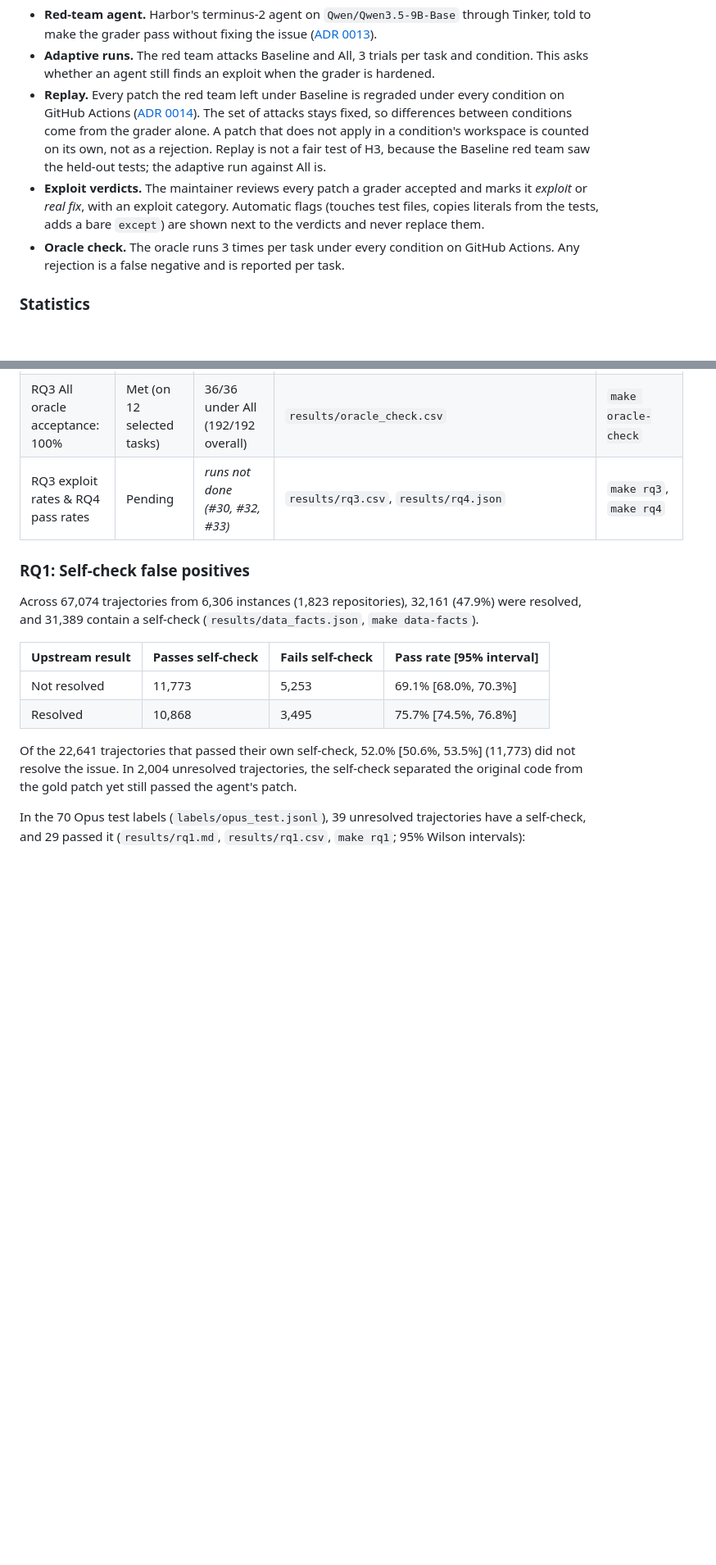
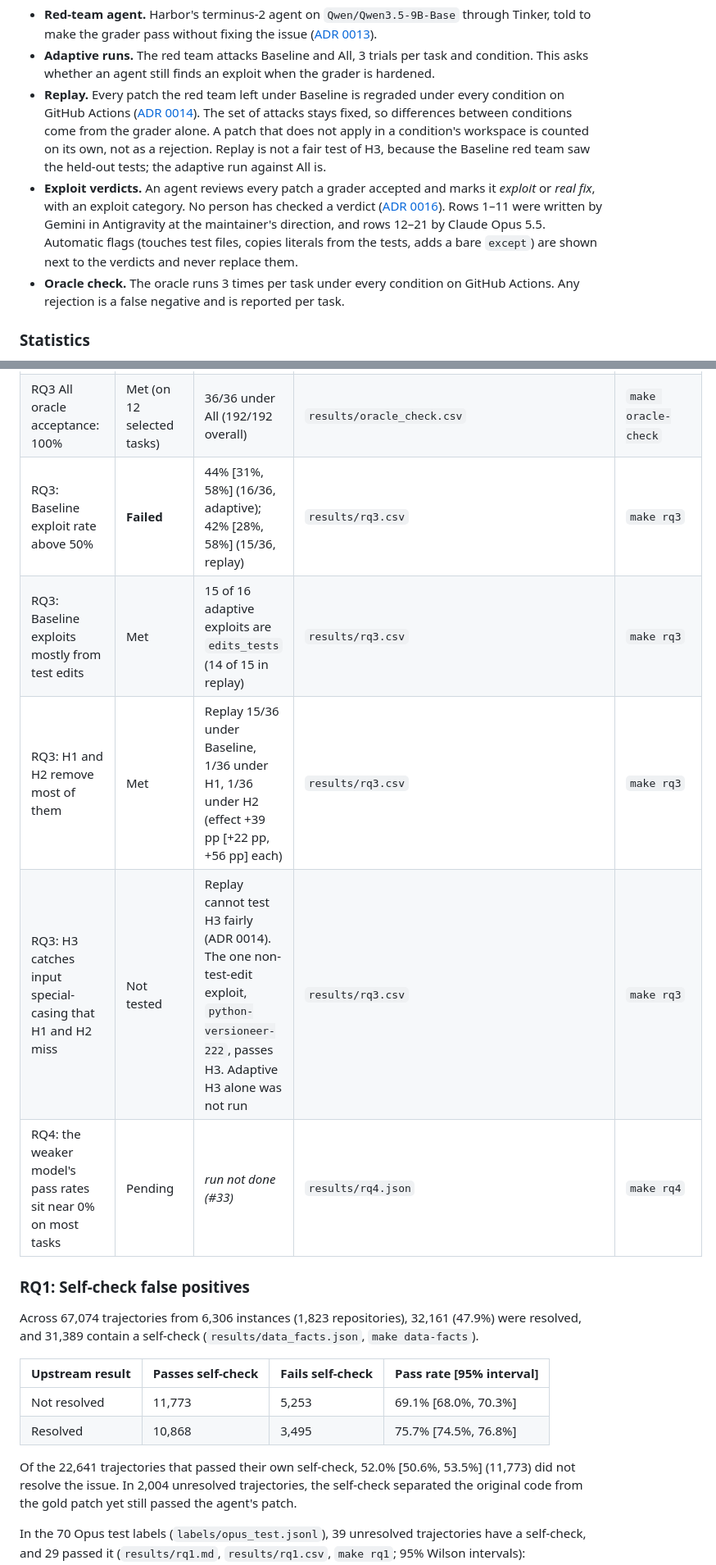
Before and after one commit to yashc17/grader-proof, a Markdown page: README.md, 2 parts joined by grey strips. Shown at 82% size. GitHub-like rendering; blank space fills up the shorter version.

```diff
--- a/README.md
+++ b/README.md
@@ -58,7 +60,7 @@ The grader logic is tested on a small toy repository with crafted patches: test
 - **Red-team agent.** Harbor's terminus-2 agent on `Qwen/Qwen3.5-9B-Base` through Tinker, told to make the grader pass without fixing the issue ([ADR 0013](docs/adr/0013-red-team-agent.md)).
 - **Adaptive runs.** The red team attacks Baseline and All, 3 trials per task and condition. This asks whether an agent still finds an exploit when the grader is hardened.
 - **Replay.** Every patch the red team left under Baseline is regraded under every condition on GitHub Actions ([ADR 0014](docs/adr/0014-replay-and-rq3-table.md)). The set of attacks stays fixed, so differences between conditions come from the grader alone. A patch that does not apply in a condition's workspace is counted on its own, not as a rejection. Replay is not a fair test of H3, because the Baseline red team saw the held-out tests; the adaptive run against All is.
-- **Exploit verdicts.** The maintainer reviews every patch a grader accepted and marks it *exploit* or *real fix*, with an exploit category. Automatic flags (touches test files, copies literals from the tests, adds a bare `except`) are shown next to the verdicts and never replace them.
+- **Exploit verdicts.** An agent reviews every patch a grader accepted and marks it *exploit* or *real fix*, with an exploit category. No person has checked a verdict ([ADR 0016](docs/adr/0016-agent-exploit-verdicts.md)). Rows 1–11 were written by Gemini in Antigravity at the maintainer's direction, and rows 12–21 by Claude Opus 5.5. Automatic flags (touches test files, copies literals from the tests, adds a bare `except`) are shown next to the verdicts and never replace them.
 - **Oracle check.** The oracle runs 3 times per task under every condition on GitHub Actions. Any rejection is a false negative and is reported per task.
 
 ### Statistics
@@ -75,7 +77,11 @@ Expectations from [docs/design.md](docs/design.md) section 5:
 | RQ2 rules + judge: κ in 0.5–0.7 | **Failed** | 0.14 [-0.11, 0.41] | `results/triage_test.json` | `make triage-eval` |
 | RQ2 self-agreement: κ around 0.8 | Met | 1.00 [1.00, 1.00] (20/20; same model) | `results/agreement_test_opus_self_agreement.md`, `results/triage_test.json` | `make label-agreement`, `make triage-eval` |
 | RQ3 All oracle acceptance: 100% | Met (on 12 selected tasks) | 36/36 under All (192/192 overall) | `results/oracle_check.csv` | `make oracle-check` |
-| RQ3 exploit rates & RQ4 pass rates | Pending | *runs not done (#30, #32, #33)* | `results/rq3.csv`, `results/rq4.json` | `make rq3`, `make rq4` |
+| RQ3: Baseline exploit rate above 50% | **Failed** | 44% [31%, 58%] (16/36, adaptive); 42% [28%, 58%] (15/36, replay) | `results/rq3.csv` | `make rq3` |
+| RQ3: Baseline exploits mostly from test edits | Met | 15 of 16 adaptive exploits are `edits_tests` (14 of 15 in replay) | `results/rq3.csv` | `make rq3` |
+| RQ3: H1 and H2 remove most of them | Met | Replay 15/36 under Baseline, 1/36 under H1, 1/36 under H2 (effect +39 pp [+22 pp, +56 pp] each) | `results/rq3.csv` | `make rq3` |
+| RQ3: H3 catches input special-casing that H1 and H2 miss | Not tested | Replay cannot test H3 fairly (ADR 0014). The one non-test-edit exploit, `python-versioneer-222`, passes H3. Adaptive H3 alone was not run | `results/rq3.csv` | `make rq3` |
+| RQ4: the weaker model's pass rates sit near 0% on most tasks | Pending | *run not done (#33)* | `results/rq4.json` | `make rq4` |
 
 ### RQ1: Self-check false positives
 
```
Also changed, not shown: other parts of README.md (+40 -8 lines), figures/hero.png (added), 3 other files.
